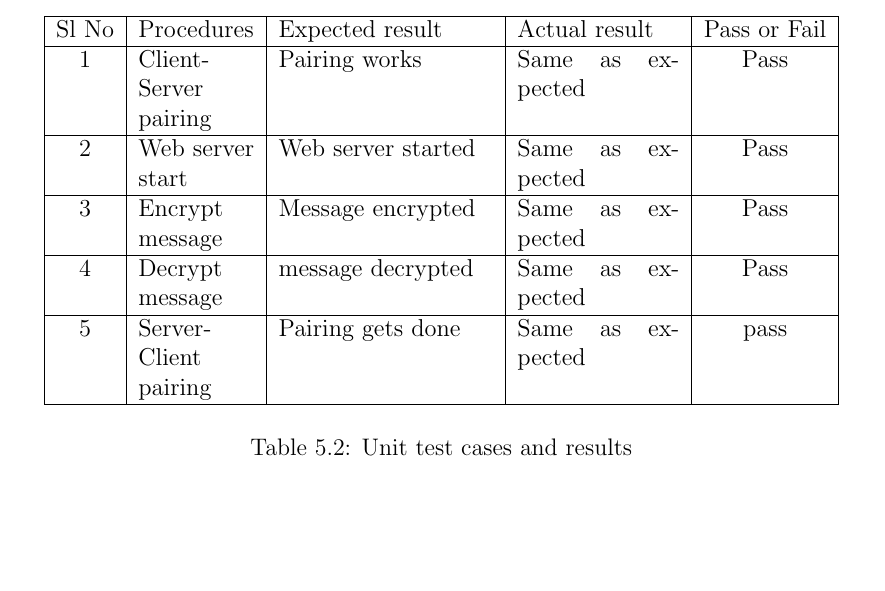
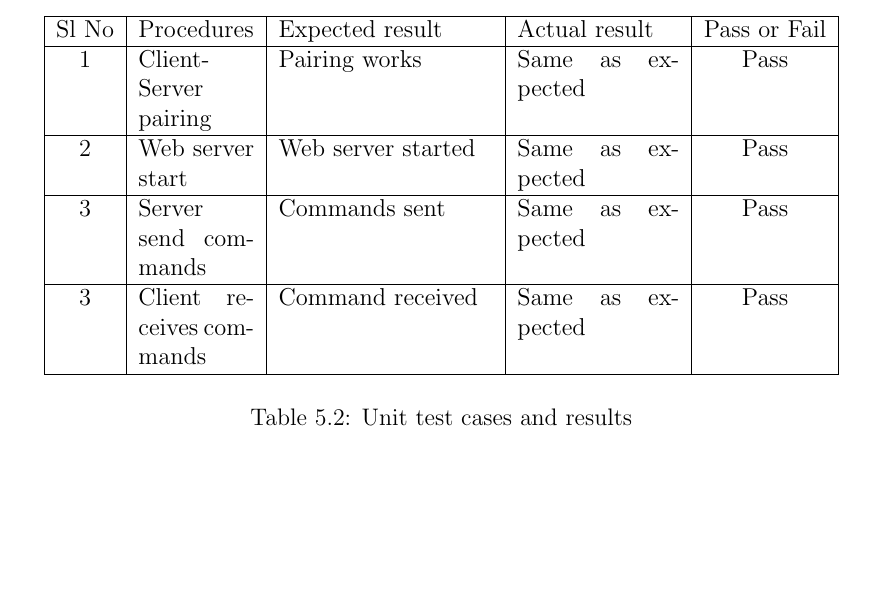
Before and after one commit to karuvally/project_green, a LaTeX document (doc/report/master.tex, which reads doc/report/testing.tex): part of page 14 of 15, cut so that both start at the same text. Compiled offline with pdfLaTeX.

Commit message:
completed integration testing section

```diff
--- a/doc/report/testing.tex
+++ b/doc/report/testing.tex
@@ -74,13 +74,10 @@ Sl No & Procedures & Expected result & Actual result & Pass or Fail\\
 2 & Web server start & Web server started & Same as expected & Pass\\
 \hline
 
-3 & Encrypt message & Message encrypted & Same as expected & Pass\\
+3 & Server send commands & Commands sent & Same as expected & Pass\\
 \hline
 
-4 & Decrypt message & message decrypted & Same as expected & Pass\\
-\hline
-
-5 & Server-Client pairing & Pairing gets done & Same as expected & pass \\
+3 & Client receives commands & Command received & Same as expected & Pass\\
 \hline
 
 \end{tabular}}
```
